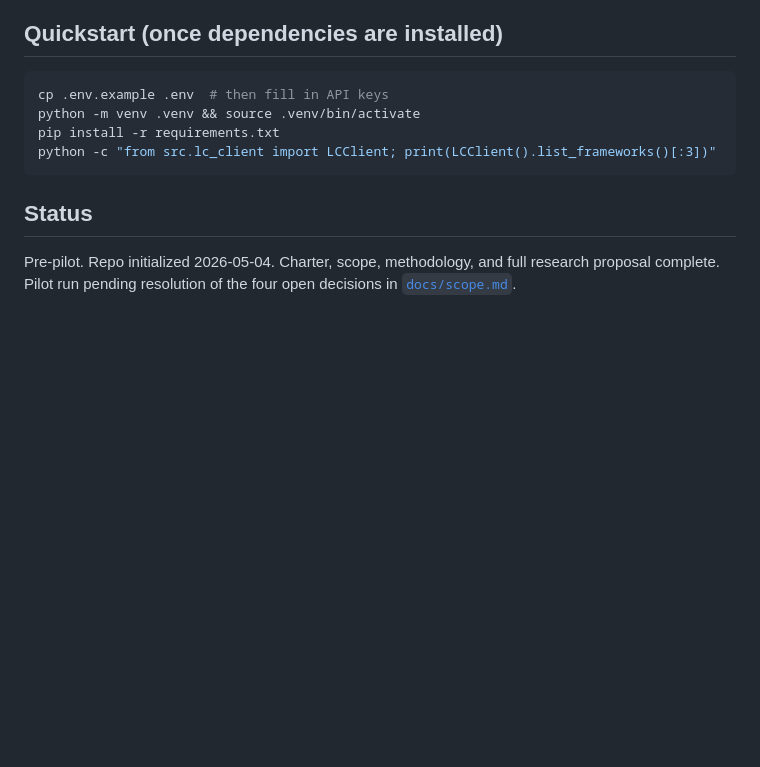
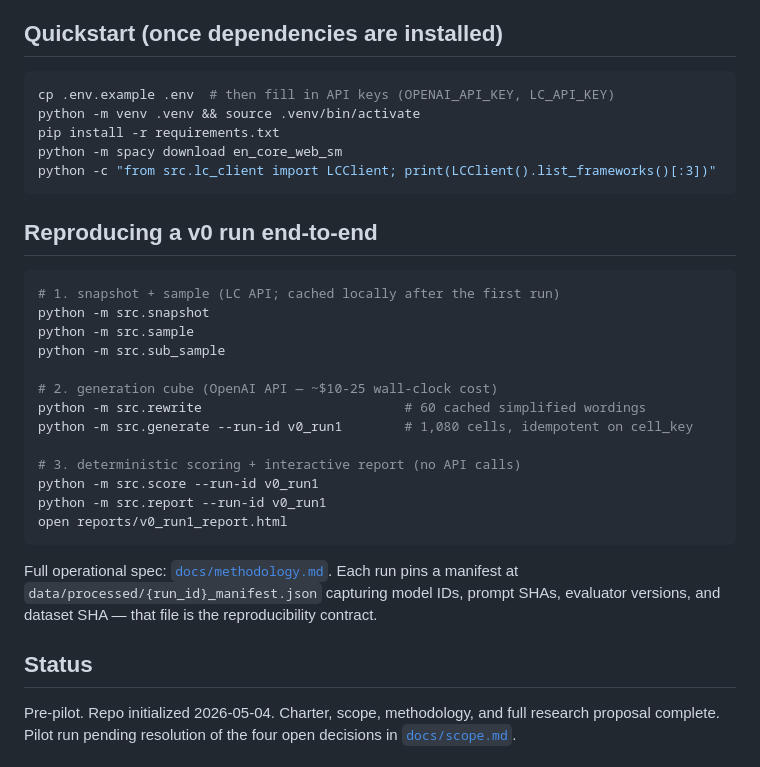
Before and after one commit to smnji/grade-level-drift, a Markdown page: README.md, the part around the change. Rendered like a GitHub page; blank space fills up the shorter version.

Commit message:
README: spell out the v0 reproduction command end-to-end
The Quickstart was missing the spaCy model download and the actual
generate→score→report pipeline; readers had to dig into methodology.md
for the canonical command. Phase E checks that the README command works
on a fresh clone, so make it correct in the README itself.

Co-Authored-By: Claude Opus 4.7 (1M context) <noreply@anthropic.com>

````diff
--- a/README.md
+++ b/README.md
@@ -26,11 +26,32 @@ Start at [`docs/research-proposal.md`](docs/research-proposal.md) for the full p
 ## Quickstart (once dependencies are installed)
 
 ```bash
-cp .env.example .env  # then fill in API keys
+cp .env.example .env  # then fill in API keys (OPENAI_API_KEY, LC_API_KEY)
 python -m venv .venv && source .venv/bin/activate
 pip install -r requirements.txt
+python -m spacy download en_core_web_sm
 python -c "from src.lc_client import LCClient; print(LCClient().list_frameworks()[:3])"
 ```
+
+## Reproducing a v0 run end-to-end
+
+```bash
+# 1. snapshot + sample (LC API; cached locally after the first run)
+python -m src.snapshot
+python -m src.sample
+python -m src.sub_sample
+
+# 2. generation cube (OpenAI API — ~$10-25 wall-clock cost)
+python -m src.rewrite                          # 60 cached simplified wordings
+python -m src.generate --run-id v0_run1        # 1,080 cells, idempotent on cell_key
+
+# 3. deterministic scoring + interactive report (no API calls)
+python -m src.score --run-id v0_run1
+python -m src.report --run-id v0_run1
+open reports/v0_run1_report.html
+```
+
+Full operational spec: [`docs/methodology.md`](docs/methodology.md). Each run pins a manifest at `data/processed/{run_id}_manifest.json` capturing model IDs, prompt SHAs, evaluator versions, and dataset SHA — that file is the reproducibility contract.
 
 ## Status
 
````
